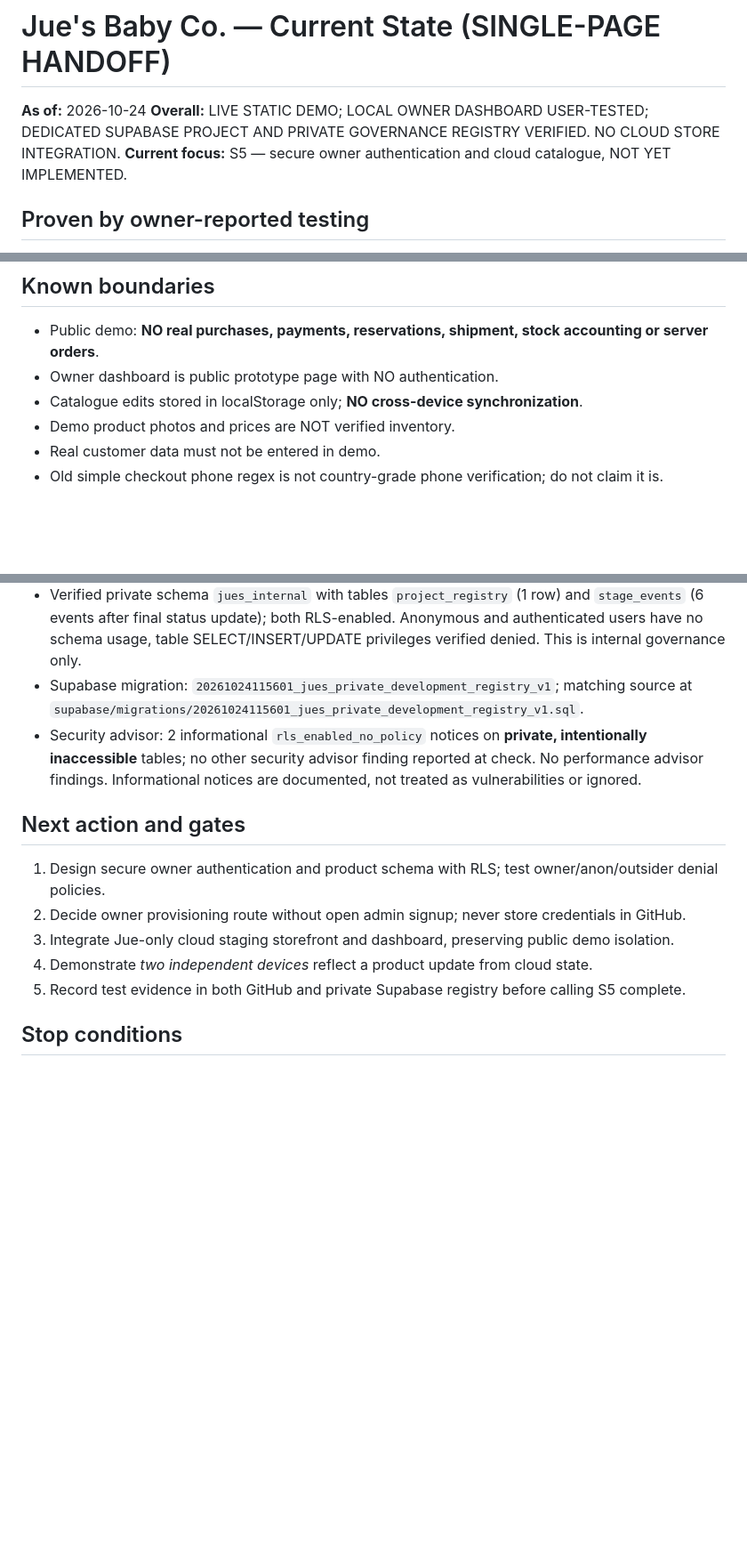
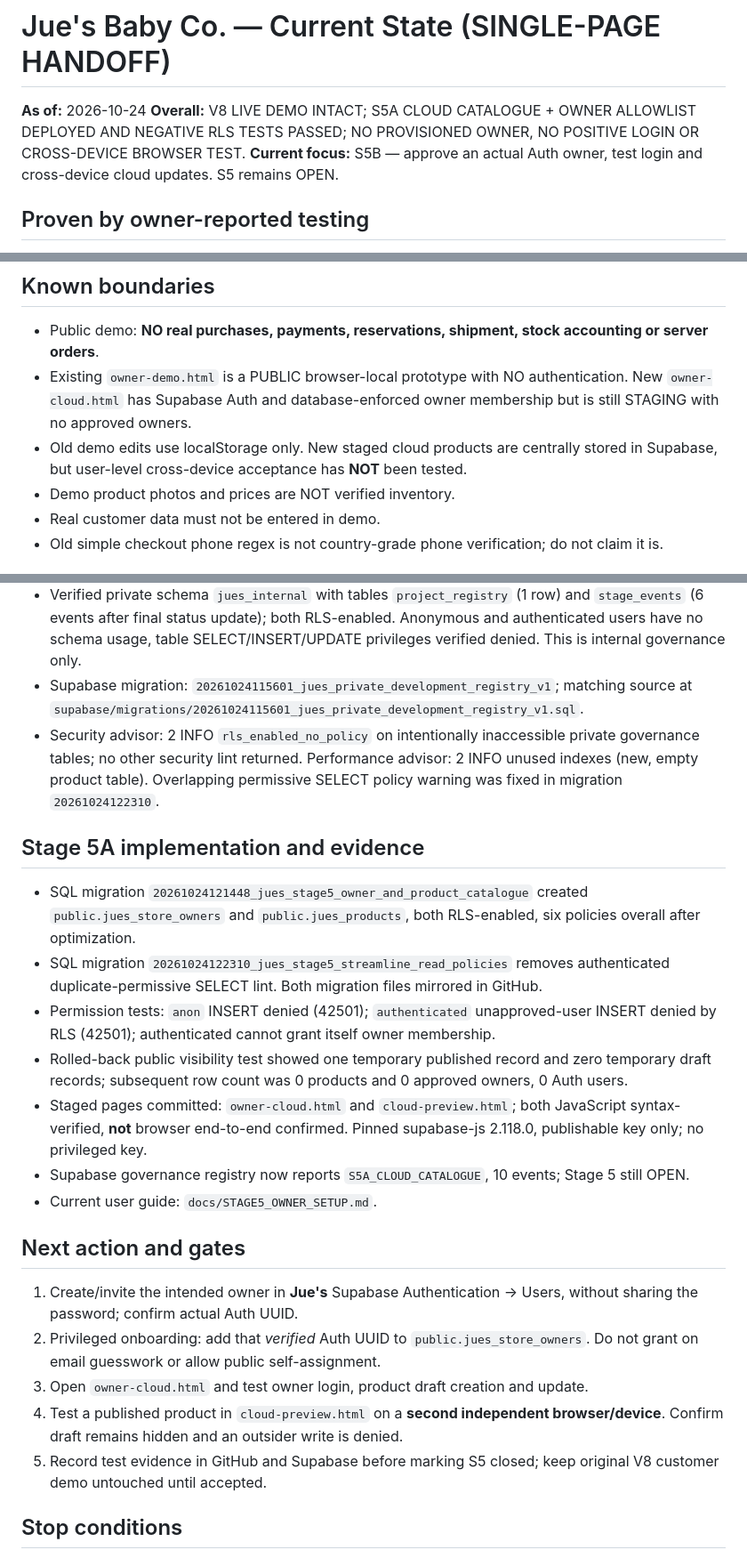
Before and after one commit to juesbabyco/jues-baby-website, a Markdown page: docs/STATUS.md, 3 parts joined by grey strips. Shown at 89% size. Rendered like a GitHub page; blank space fills up the shorter version.

Commit message:
Record verified Stage 5A security work and open owner test

```diff
--- a/docs/STATUS.md
+++ b/docs/STATUS.md
@@ -1,7 +1,7 @@
 # Jue's Baby Co. — Current State (SINGLE-PAGE HANDOFF)
 **As of:** 2026-10-24
-**Overall:** LIVE STATIC DEMO; LOCAL OWNER DASHBOARD USER-TESTED; DEDICATED SUPABASE PROJECT AND PRIVATE GOVERNANCE REGISTRY VERIFIED. NO CLOUD STORE INTEGRATION.
-**Current focus:** S5 — secure owner authentication and cloud catalogue, NOT YET IMPLEMENTED.
+**Overall:** V8 LIVE DEMO INTACT; S5A CLOUD CATALOGUE + OWNER ALLOWLIST DEPLOYED AND NEGATIVE RLS TESTS PASSED; NO PROVISIONED OWNER, NO POSITIVE LOGIN OR CROSS-DEVICE BROWSER TEST.
+**Current focus:** S5B — approve an actual Auth owner, test login and cross-device cloud updates. S5 remains OPEN.
 
 ## Proven by owner-reported testing
 - GitHub Pages storefront opens.
@@ -17,8 +17,8 @@
 
 ## Known boundaries
 - Public demo: **NO real purchases, payments, reservations, shipment, stock accounting or server orders**.
-- Owner dashboard is public prototype page with NO authentication.
-- Catalogue edits stored in localStorage only; **NO cross-device synchronization**.
+- Existing `owner-demo.html` is a PUBLIC browser-local prototype with NO authentication. New `owner-cloud.html` has Supabase Auth and database-enforced owner membership but is still STAGING with no approved owners.
+- Old demo edits use localStorage only. New staged cloud products are centrally stored in Supabase, but user-level cross-device acceptance has **NOT** been tested.
 - Demo product photos and prices are NOT verified inventory.
 - Real customer data must not be entered in demo.
 - Old simple checkout phone regex is not country-grade phone verification; do not claim it is.
@@ -30,14 +30,23 @@
 - Separate MindCare Supabase exists under a different connection; DO NOT use it.
 - Verified private schema `jues_internal` with tables `project_registry` (1 row) and `stage_events` (6 events after final status update); both RLS-enabled. Anonymous and authenticated users have no schema usage, table SELECT/INSERT/UPDATE privileges verified denied. This is internal governance only.
 - Supabase migration: `20261024115601_jues_private_development_registry_v1`; matching source at `supabase/migrations/20261024115601_jues_private_development_registry_v1.sql`.
-- Security advisor: 2 informational `rls_enabled_no_policy` notices on **private, intentionally inaccessible** tables; no other security advisor finding reported at check. No performance advisor findings. Informational notices are documented, not treated as vulnerabilities or ignored.
+- Security advisor: 2 INFO `rls_enabled_no_policy` on intentionally inaccessible private governance tables; no other security lint returned. Performance advisor: 2 INFO unused indexes (new, empty product table). Overlapping permissive SELECT policy warning was fixed in migration `20261024122310`.
+
+## Stage 5A implementation and evidence
+- SQL migration `20261024121448_jues_stage5_owner_and_product_catalogue` created `public.jues_store_owners` and `public.jues_products`, both RLS-enabled, six policies overall after optimization.
+- SQL migration `20261024122310_jues_stage5_streamline_read_policies` removes authenticated duplicate-permissive SELECT lint. Both migration files mirrored in GitHub.
+- Permission tests: `anon` INSERT denied (42501); `authenticated` unapproved-user INSERT denied by RLS (42501); authenticated cannot grant itself owner membership.
+- Rolled-back public visibility test showed one temporary published record and zero temporary draft records; subsequent row count was 0 products and 0 approved owners, 0 Auth users.
+- Staged pages committed: `owner-cloud.html` and `cloud-preview.html`; both JavaScript syntax-verified, **not** browser end-to-end confirmed. Pinned supabase-js 2.118.0, publishable key only; no privileged key.
+- Supabase governance registry now reports `S5A_CLOUD_CATALOGUE`, 10 events; Stage 5 still OPEN.
+- Current user guide: `docs/STAGE5_OWNER_SETUP.md`.
 
 ## Next action and gates
-1. Design secure owner authentication and product schema with RLS; test owner/anon/outsider denial policies.
-2. Decide owner provisioning route without open admin signup; never store credentials in GitHub.
-3. Integrate Jue-only cloud staging storefront and dashboard, preserving public demo isolation.
-4. Demonstrate *two independent devices* reflect a product update from cloud state.
-5. Record test evidence in both GitHub and private Supabase registry before calling S5 complete.
+1. Create/invite the intended owner in **Jue's** Supabase Authentication → Users, without sharing the password; confirm actual Auth UUID.
+2. Privileged onboarding: add that *verified* Auth UUID to `public.jues_store_owners`. Do not grant on email guesswork or allow public self-assignment.
+3. Open `owner-cloud.html` and test owner login, product draft creation and update.
+4. Test a published product in `cloud-preview.html` on a **second independent browser/device**. Confirm draft remains hidden and an outsider write is denied.
+5. Record test evidence in GitHub and Supabase before marking S5 closed; keep original V8 customer demo untouched until accepted.
 
 ## Stop conditions
 - Wrong Supabase link, project, or org -> STOP.
```
